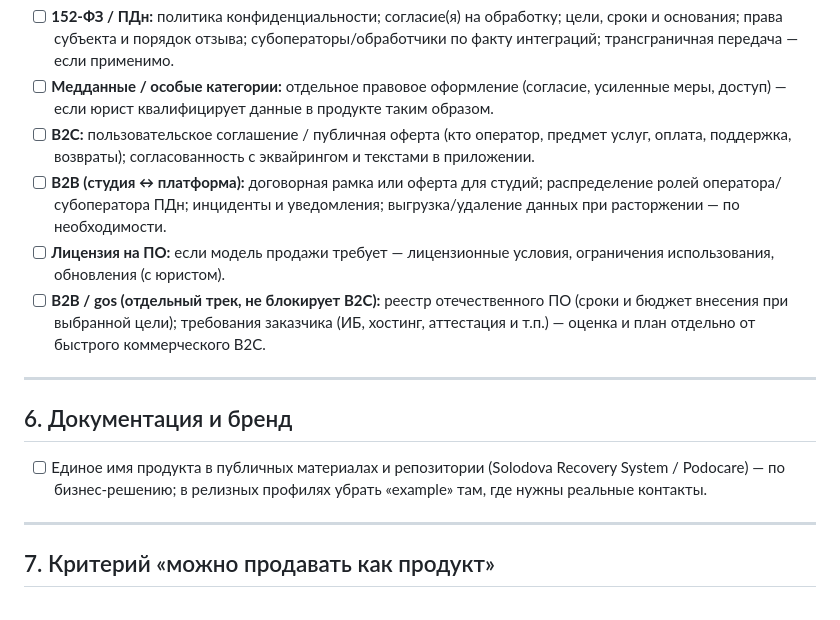
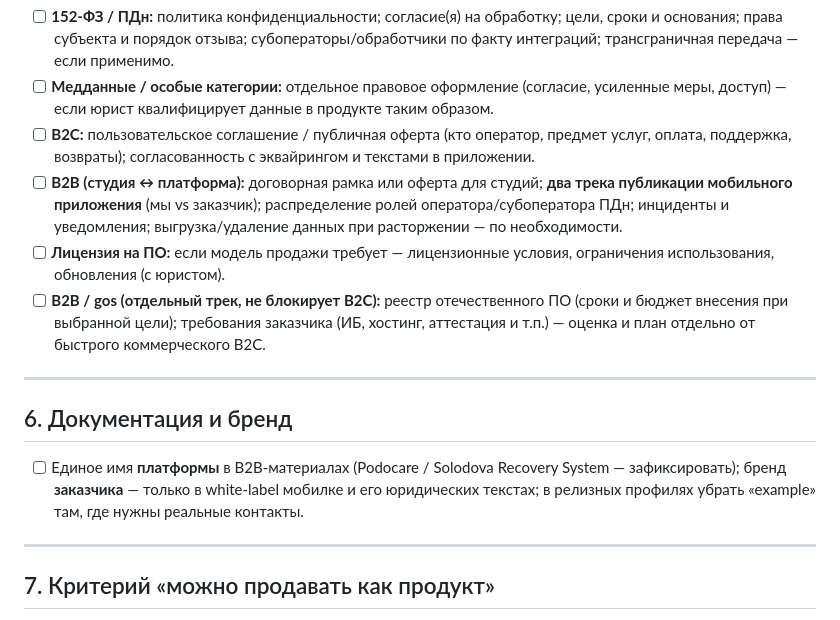
Before and after one commit to LEXLekuhona/PodoCare, a Markdown page: docs/launch-backlog.md, the part around one of its changes. Rendered like a GitHub page.

```diff
--- a/docs/launch-backlog.md
+++ b/docs/launch-backlog.md
@@ -46,7 +81,7 @@
 - [ ] **152-ФЗ / ПДн:** политика конфиденциальности; согласие(я) на обработку; цели, сроки и основания; права субъекта и порядок отзыва; субоператоры/обработчики по факту интеграций; трансграничная передача — если применимо.
 - [ ] **Медданные / особые категории:** отдельное правовое оформление (согласие, усиленные меры, доступ) — если юрист квалифицирует данные в продукте таким образом.
 - [ ] **B2C:** пользовательское соглашение / публичная оферта (кто оператор, предмет услуг, оплата, поддержка, возвраты); согласованность с эквайрингом и текстами в приложении.
-- [ ] **B2B (студия ↔ платформа):** договорная рамка или оферта для студий; распределение ролей оператора/субоператора ПДн; инциденты и уведомления; выгрузка/удаление данных при расторжении — по необходимости.
+- [ ] **B2B (студия ↔ платформа):** договорная рамка или оферта для студий; **два трека публикации мобильного приложения** (мы vs заказчик); распределение ролей оператора/субоператора ПДн; инциденты и уведомления; выгрузка/удаление данных при расторжении — по необходимости.
 - [ ] **Лицензия на ПО:** если модель продажи требует — лицензионные условия, ограничения использования, обновления (с юристом).
 - [ ] **B2B / gos (отдельный трек, не блокирует B2C):** реестр отечественного ПО (сроки и бюджет внесения при выбранной цели); требования заказчика (ИБ, хостинг, аттестация и т.п.) — оценка и план отдельно от быстрого коммерческого B2C.
 
@@ -54,7 +89,7 @@
 
 ## 6. Документация и бренд
 
-- [ ] Единое имя продукта в публичных материалах и репозитории (Solodova Recovery System / Podocare) — по бизнес-решению; в релизных профилях убрать «example» там, где нужны реальные контакты.
+- [ ] Единое имя **платформы** в B2B-материалах (Podocare / Solodova Recovery System — зафиксировать); бренд **заказчика** — только в white-label мобилке и его юридических текстах; в релизных профилях убрать «example» там, где нужны реальные контакты.
 
 ---
 
```
Also changed, not shown: other parts of docs/launch-backlog.md (+37 -2 lines).
